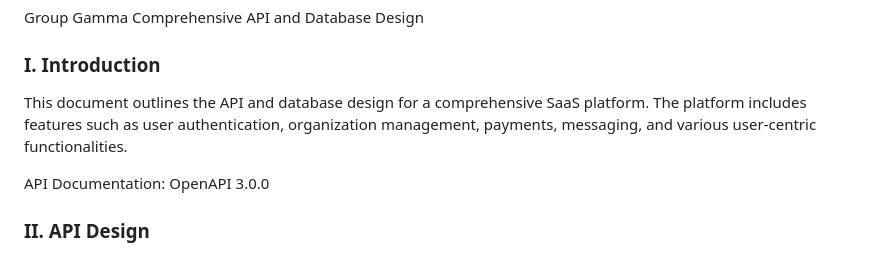
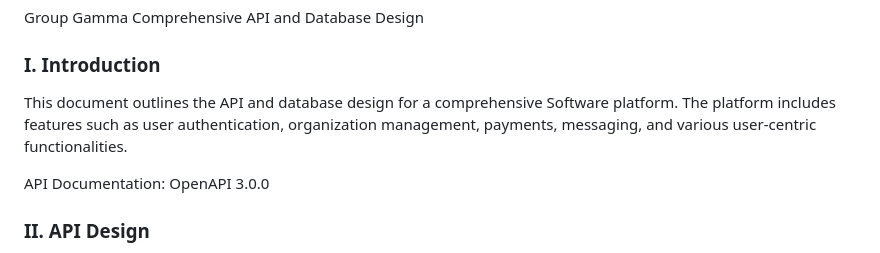
Before and after one commit to abnurkan/HNG_STAGE3_API_TEST, a Markdown page: README.md, the part around the change printed below. GitHub-like rendering.

```diff
--- a/README.md
+++ b/README.md
@@ -4,7 +4,7 @@ Group Gamma Comprehensive API and Database Design
 
 ### I. Introduction
 
-This document outlines the API and database design for a comprehensive SaaS platform. The platform includes features such as user authentication, organization management, payments, messaging, and various user-centric functionalities.
+This document outlines the API and database design for a comprehensive Software platform. The platform includes features such as user authentication, organization management, payments, messaging, and various user-centric functionalities.
 
 API Documentation: OpenAPI 3.0.0
 ### II. API Design
```
Also changed, not shown: other parts of README.md (+1 -0 lines).
